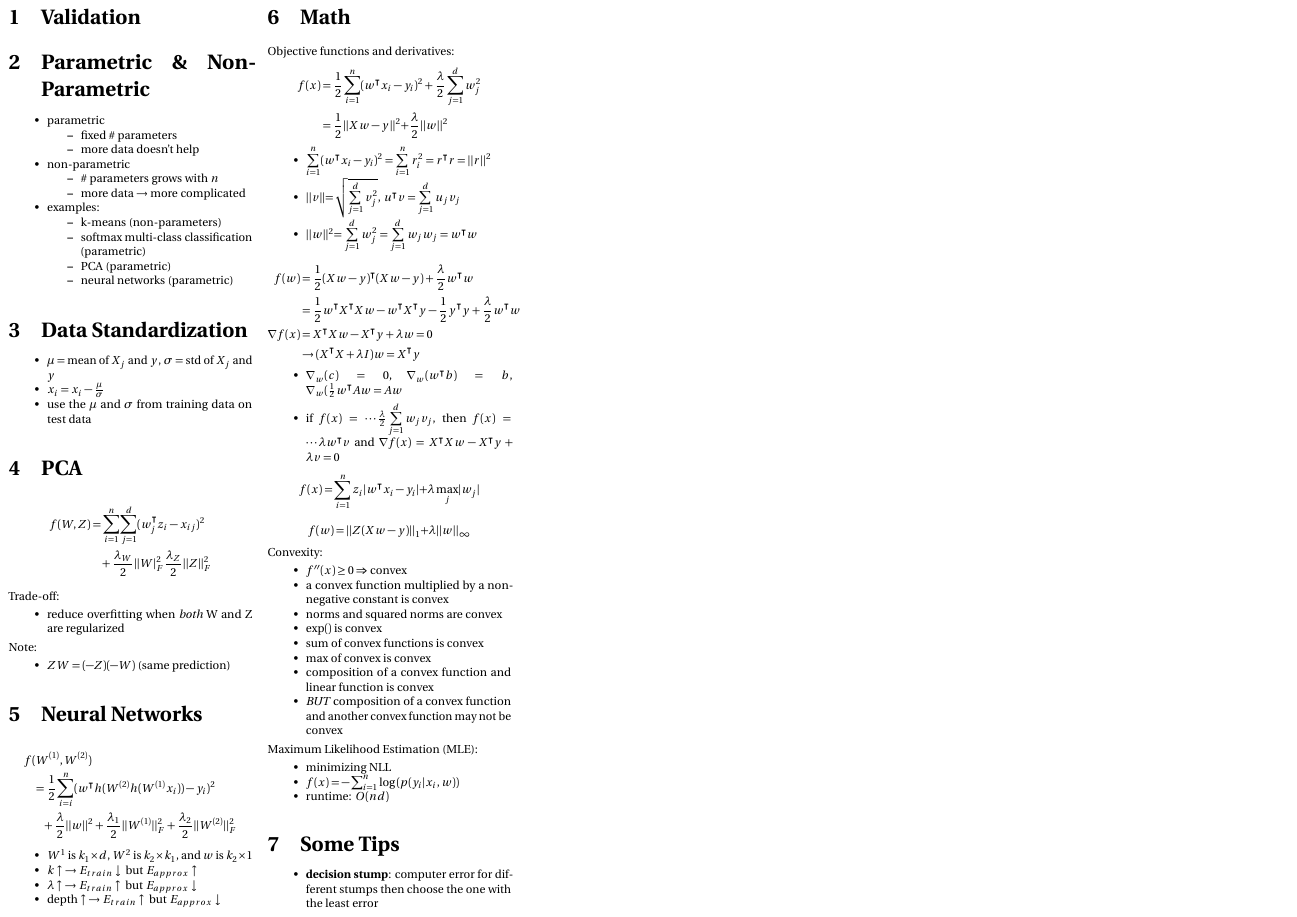
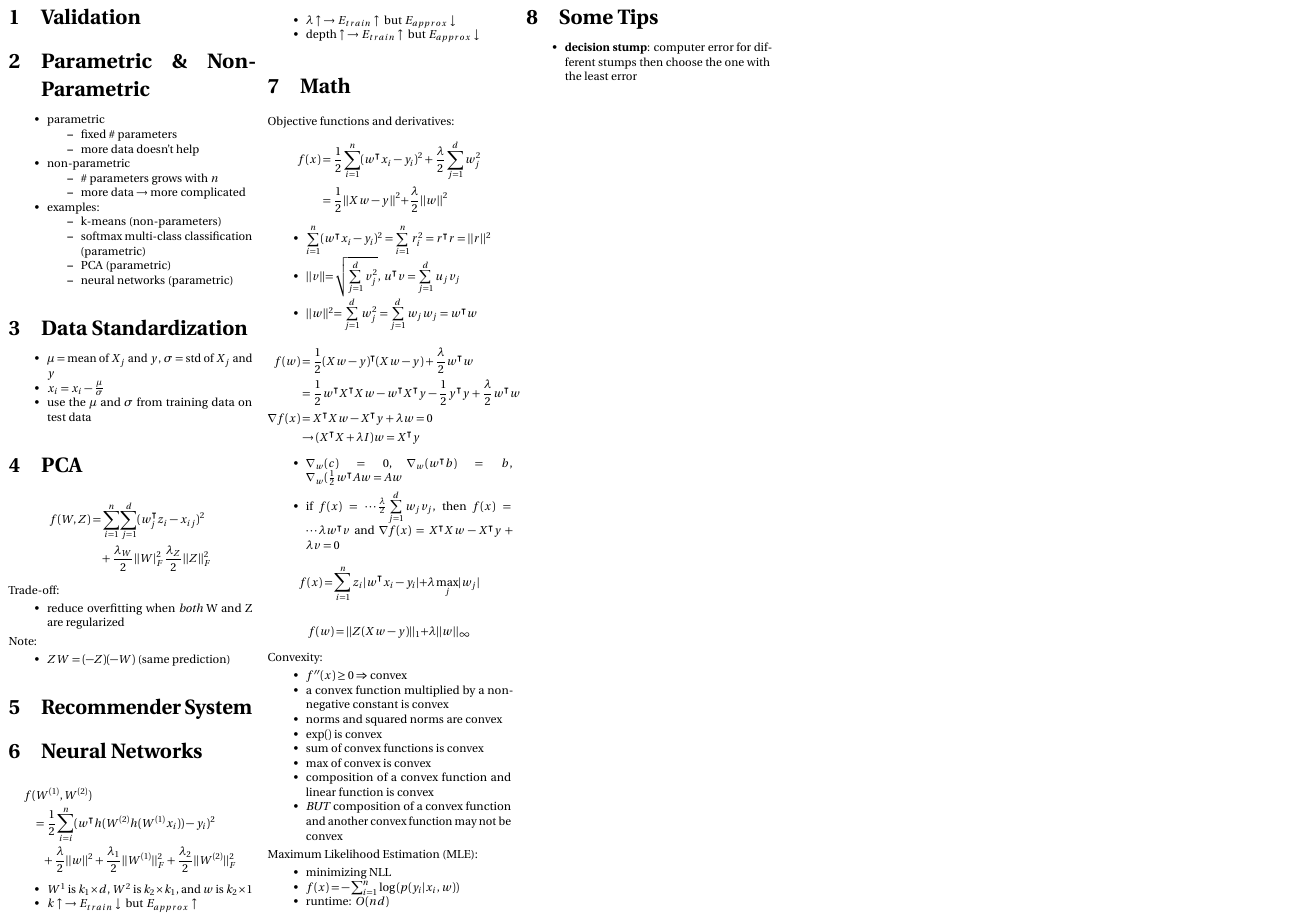
Before and after one commit to kaitian-xie/cpsc340-cheatsheet, a LaTeX document (main.tex): the whole page. Compiled offline with pdfLaTeX.

Commit message:
Add Recommender System

```diff
--- a/main.tex
+++ b/main.tex
@@ -63,12 +63,15 @@ Trade-off:
 \begin{itemize}
     \item reduce overfitting when \emph{both} W and Z are regularized
     % TODO: 2016 Final Q8 (d)
-    % TODO: L29 s7
+    % TODO: L29 s7a
 \end{itemize}
 Note:
 \begin{itemize}
     \item \(ZW = (-Z)(-W)\) (same prediction)
 \end{itemize}
+
+\section{Recommender System}
+% TODO: 2017 Final Q1c
 
 \section{Neural Networks}
 \begin{dmath*}
```
